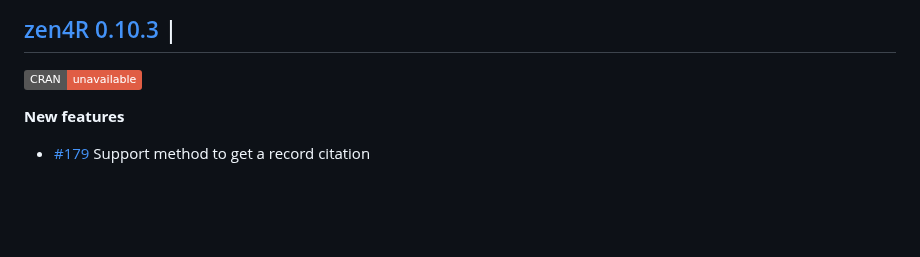
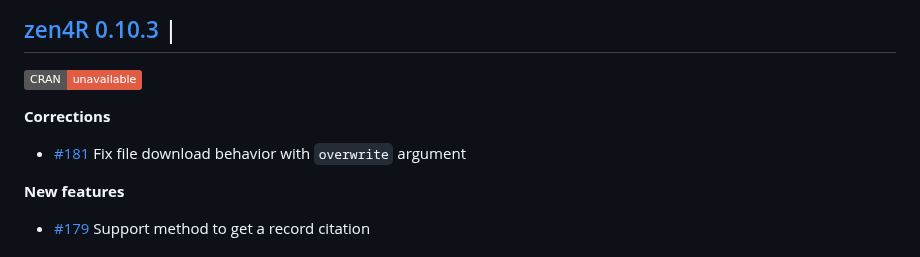
Before and after one commit to eblondel/zen4R, a Markdown page: NEWS.md, the part around the change. Drawn GitHub-style; badges without logos; blank space fills up the shorter version.

Commit message:
#181 on NEWS.md

```diff
--- a/NEWS.md
+++ b/NEWS.md
@@ -2,6 +2,10 @@
 
 ## [zen4R 0.10.3](https://github.com/eblondel/zen4R) |
 [![CRAN_Status_Badge](https://img.shields.io/badge/CRAN-unavailable-red.svg)](https://cran.r-project.org/package=zen4R)
+
+**Corrections**
+
+* [#181](https://github.com/eblondel/zen4R/issues/181) Fix file download behavior with `overwrite` argument
 
 **New features**
 
```
